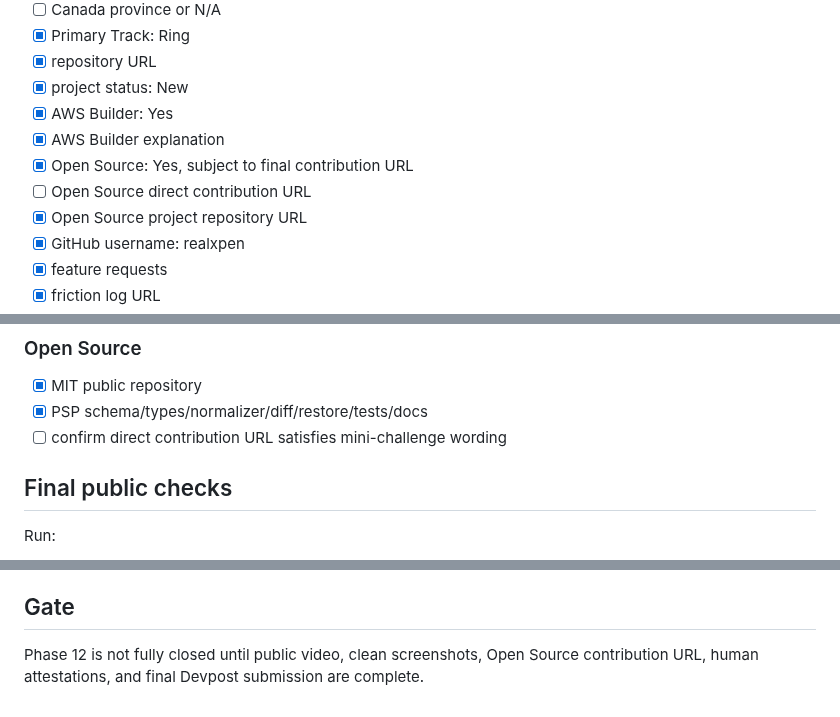
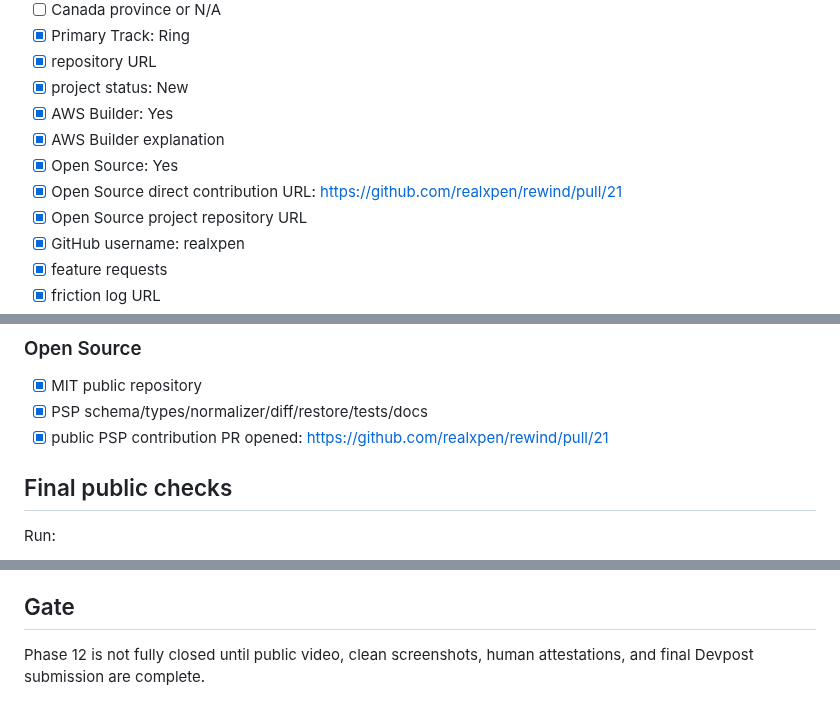
Before and after one commit to realxpen/rewind, a Markdown page: docs/SUBMISSION_CHECKLIST.md, 3 parts joined by grey strips. Rendered like a GitHub page.

```diff
--- a/docs/SUBMISSION_CHECKLIST.md
+++ b/docs/SUBMISSION_CHECKLIST.md
@@ -89,8 +89,8 @@ Project: **REWIND** / rewind-vk4mdr
 - [x] project status: New
 - [x] AWS Builder: Yes
 - [x] AWS Builder explanation
-- [x] Open Source: Yes, subject to final contribution URL
-- [ ] Open Source direct contribution URL
+- [x] Open Source: Yes
+- [x] Open Source direct contribution URL: https://github.com/realxpen/rewind/pull/21
 - [x] Open Source project repository URL
 - [x] GitHub username: realxpen
 - [x] feature requests
@@ -122,7 +122,7 @@ Project: **REWIND** / rewind-vk4mdr
 
 - [x] MIT public repository
 - [x] PSP schema/types/normalizer/diff/restore/tests/docs
-- [ ] confirm direct contribution URL satisfies mini-challenge wording
+- [x] public PSP contribution PR opened: https://github.com/realxpen/rewind/pull/21
 
 ## Final public checks
 
@@ -138,4 +138,4 @@ Then verify repo opens logged out, LICENSE visible, diagrams render, live demo l
 
 ## Gate
 
-Phase 12 is not fully closed until public video, clean screenshots, Open Source contribution URL, human attestations, and final Devpost submission are complete.
+Phase 12 is not fully closed until public video, clean screenshots, human attestations, and final Devpost submission are complete.
```
Also changed, not shown: PROJECT_STATE.md (+2 -2 lines), docs/DEVPOST_SUBMISSION.md (+5 -2 lines).
